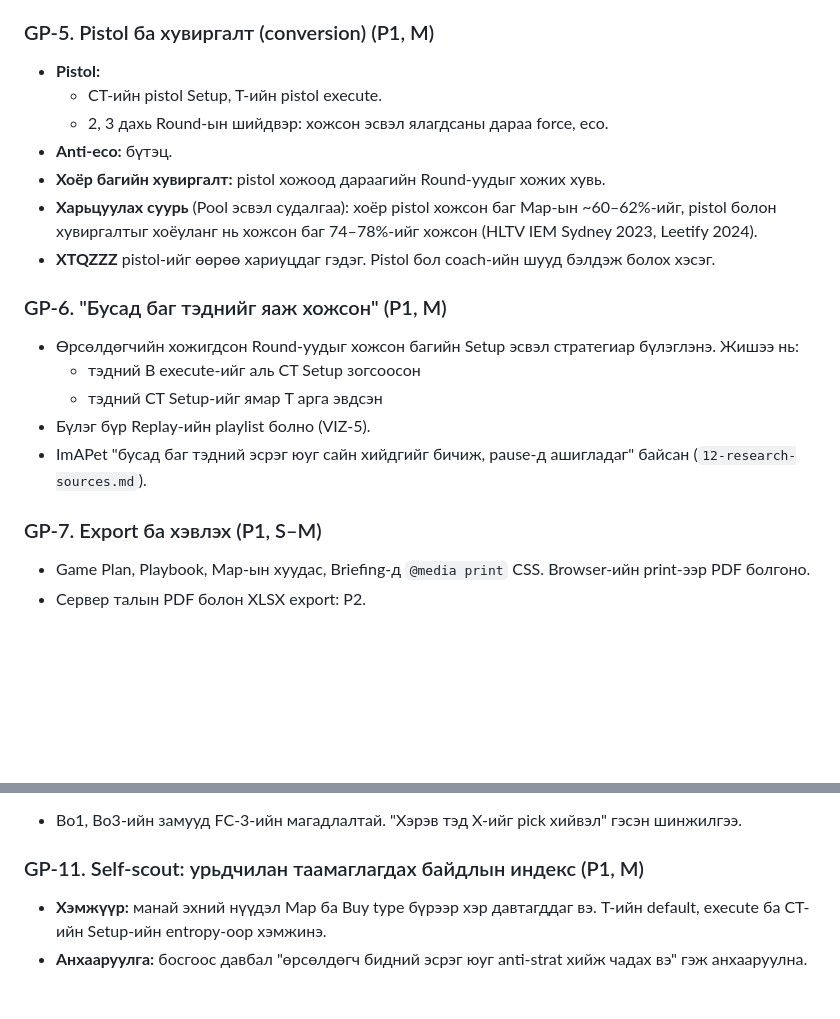
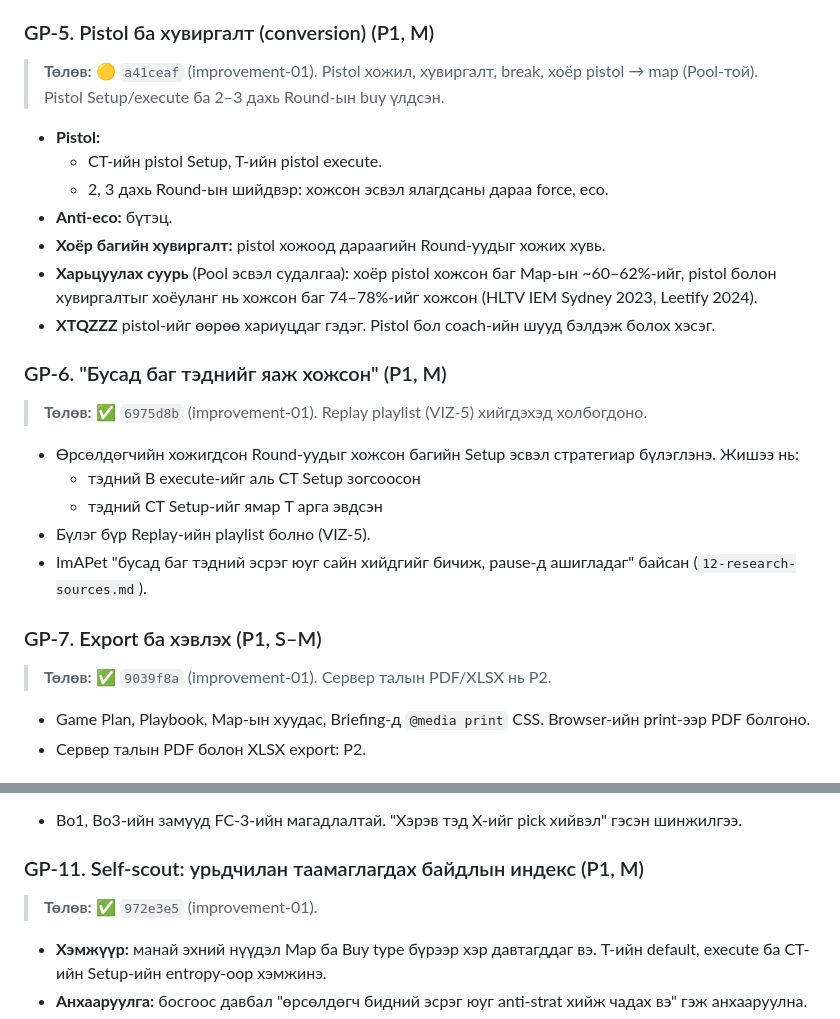
Before and after one commit to GansukhB/cs-analyze, a Markdown page: docs/plans/06-game-plan.md, 2 parts joined by grey strips. Rendered like a GitHub page; blank space fills up the shorter version.

```diff
--- a/docs/plans/06-game-plan.md
+++ b/docs/plans/06-game-plan.md
@@ -109,6 +109,8 @@ Briefing-ийн Map бүрийн нэгж. Хэвлэхэд тохиромжто
 
 ### GP-5. Pistol ба хувиргалт (conversion) (P1, M)
 
+> **Төлөв:** 🟡 `a41ceaf` (improvement-01). Pistol хожил, хувиргалт, break, хоёр pistol → map (Pool-той). Pistol Setup/execute ба 2–3 дахь Round-ын buy үлдсэн.
+
 - **Pistol:**
   - CT-ийн pistol Setup, T-ийн pistol execute.
   - 2, 3 дахь Round-ын шийдвэр: хожсон эсвэл ялагдсаны дараа force, eco.
@@ -119,6 +121,8 @@ Briefing-ийн Map бүрийн нэгж. Хэвлэхэд тохиромжто
 
 ### GP-6. "Бусад баг тэднийг яаж хожсон" (P1, M)
 
+> **Төлөв:** ✅ `6975d8b` (improvement-01). Replay playlist (VIZ-5) хийгдэхэд холбогдоно.
+
 - Өрсөлдөгчийн хожигдсон Round-уудыг хожсон багийн Setup эсвэл стратегиар бүлэглэнэ. Жишээ нь:
   - тэдний B execute-ийг аль CT Setup зогсоосон
   - тэдний CT Setup-ийг ямар T арга эвдсэн
@@ -126,6 +130,8 @@ Briefing-ийн Map бүрийн нэгж. Хэвлэхэд тохиромжто
 - ImAPet "бусад баг тэдний эсрэг юуг сайн хийдгийг бичиж, pause-д ашигладаг" байсан (`12-research-sources.md`).
 
 ### GP-7. Export ба хэвлэх (P1, S–M)
+
+> **Төлөв:** ✅ `9039f8a` (improvement-01). Сервер талын PDF/XLSX нь P2.
 
 - Game Plan, Playbook, Map-ын хуудас, Briefing-д `@media print` CSS. Browser-ийн print-ээр PDF болгоно.
 - Сервер талын PDF болон XLSX export: P2.
@@ -159,6 +165,8 @@ Briefing (бидний таамаглал) ба тоглолтын Review (бо
 - Bo1, Bo3-ийн замууд FC-3-ийн магадлалтай. "Хэрэв тэд X-ийг pick хийвэл" гэсэн шинжилгээ.
 
 ### GP-11. Self-scout: урьдчилан таамаглагдах байдлын индекс (P1, M)
+
+> **Төлөв:** ✅ `972e3e5` (improvement-01).
 
 - **Хэмжүүр:** манай эхний нүүдэл Map ба Buy type бүрээр хэр давтагддаг вэ. T-ийн default, execute ба CT-ийн Setup-ийн entropy-оор хэмжинэ.
 - **Анхааруулга:** босгоос давбал "өрсөлдөгч бидний эсрэг юуг anti-strat хийж чадах вэ" гэж анхааруулна.
```
Also changed, not shown: docs/plans/05-team-analytics.md (+8 -0 lines).
